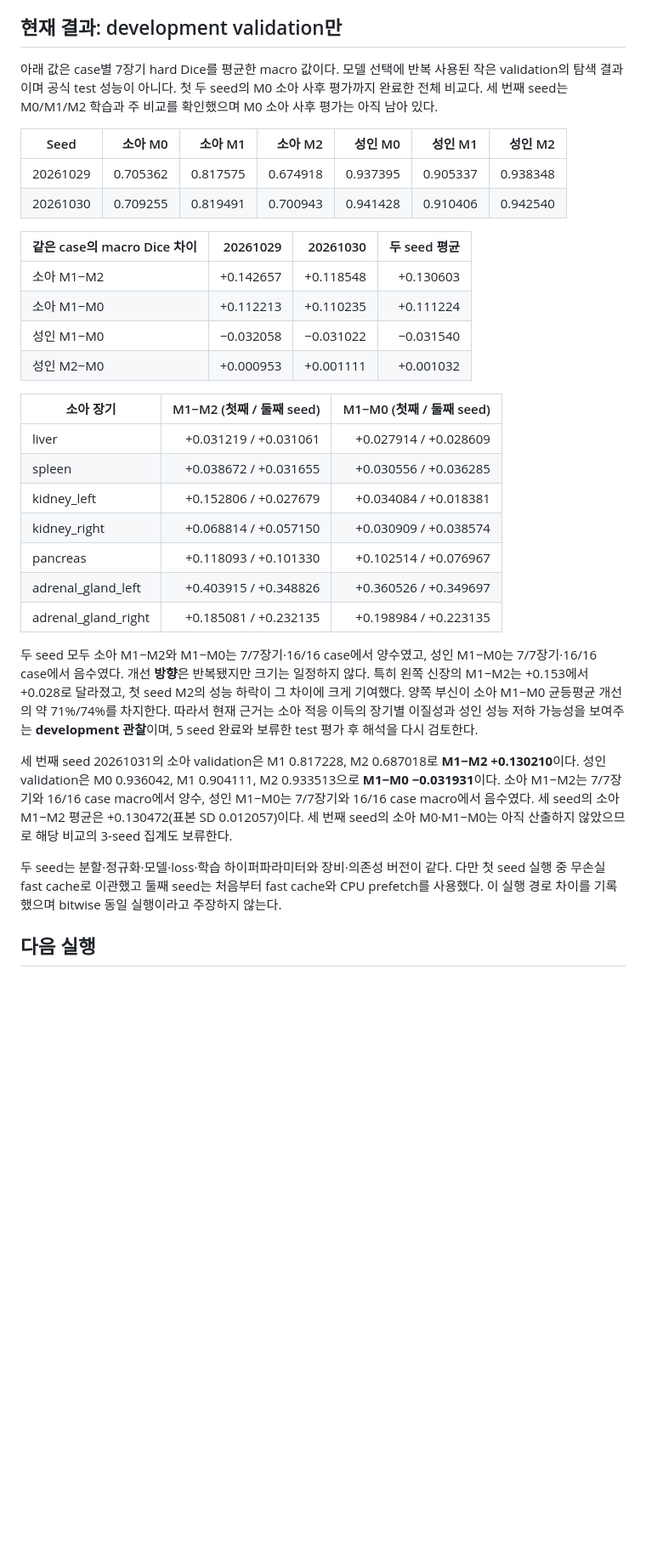
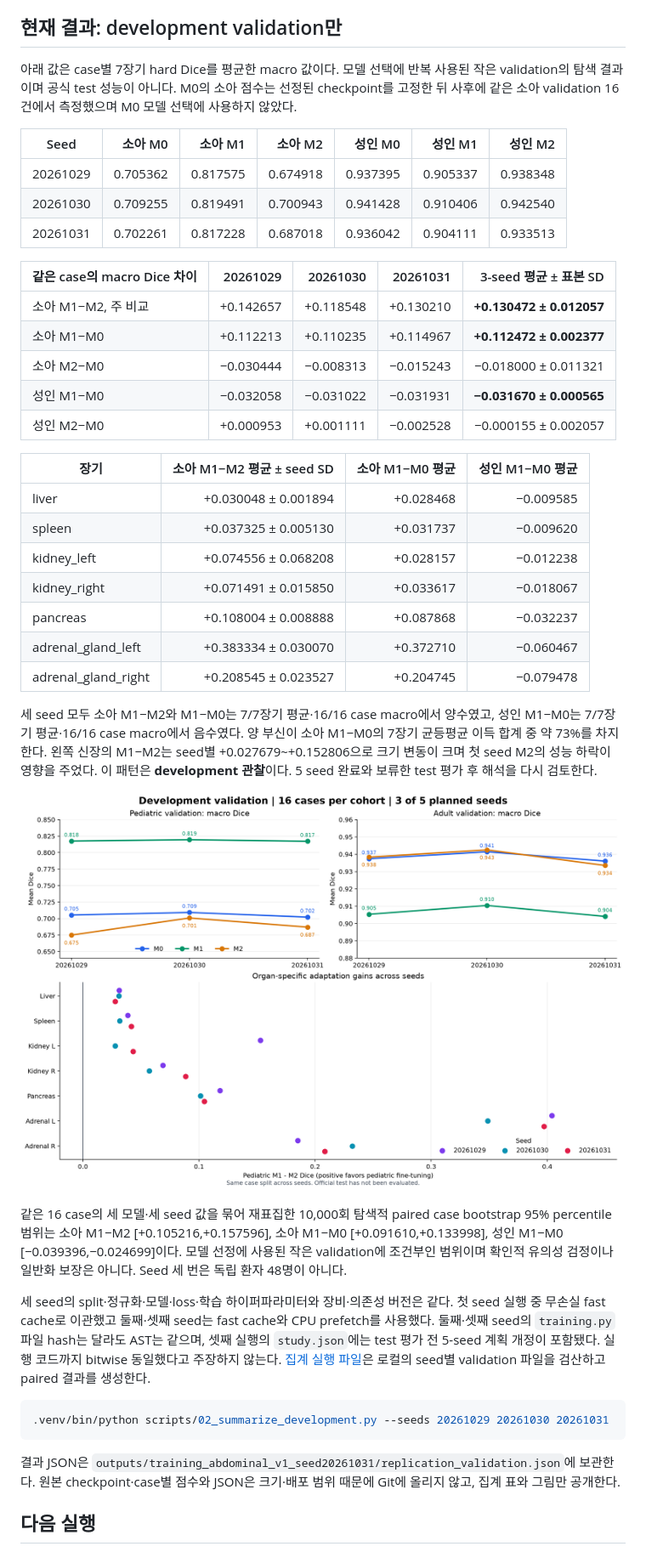
Before and after one commit to Laplace-tech/totalsegmentator-v3-pediatric-adaptation, a Markdown page: README.md, the part around one of its changes. Shown at 85% size. GitHub-like rendering; pictures changed too: docs/figures/development_validation.png (added); blank space fills up the shorter version.

Commit message:
Report three-seed pediatric adaptation validation results

````diff
--- a/README.md
+++ b/README.md
@@ -25,48 +25,61 @@ Seed 20261029·20261030·20261031은 완료했다. 공식 test 평가 전에 반
 ## 현재 결과: development validation만
 
 아래 값은 case별 7장기 hard Dice를 평균한 macro 값이다. 모델 선택에 반복 사용된 작은 validation의
-탐색 결과이며 공식 test 성능이 아니다. 첫 두 seed의 M0 소아 사후 평가까지 완료한 전체 비교다.
-세 번째 seed는 M0/M1/M2 학습과 주 비교를 확인했으며 M0 소아 사후 평가는 아직 남아 있다.
+탐색 결과이며 공식 test 성능이 아니다. M0의 소아 점수는 선정된 checkpoint를 고정한 뒤
+사후에 같은 소아 validation 16건에서 측정했으며 M0 모델 선택에 사용하지 않았다.
 
 | Seed | 소아 M0 | 소아 M1 | 소아 M2 | 성인 M0 | 성인 M1 | 성인 M2 |
 |---|---:|---:|---:|---:|---:|---:|
 | 20261029 | 0.705362 | 0.817575 | 0.674918 | 0.937395 | 0.905337 | 0.938348 |
 | 20261030 | 0.709255 | 0.819491 | 0.700943 | 0.941428 | 0.910406 | 0.942540 |
+| 20261031 | 0.702261 | 0.817228 | 0.687018 | 0.936042 | 0.904111 | 0.933513 |
 
-| 같은 case의 macro Dice 차이 | 20261029 | 20261030 | 두 seed 평균 |
+| 같은 case의 macro Dice 차이 | 20261029 | 20261030 | 20261031 | 3-seed 평균 ± 표본 SD |
+|---|---:|---:|---:|---:|
+| 소아 M1−M2, 주 비교 | +0.142657 | +0.118548 | +0.130210 | **+0.130472 ± 0.012057** |
+| 소아 M1−M0 | +0.112213 | +0.110235 | +0.114967 | **+0.112472 ± 0.002377** |
+| 소아 M2−M0 | −0.030444 | −0.008313 | −0.015243 | −0.018000 ± 0.011321 |
+| 성인 M1−M0 | −0.032058 | −0.031022 | −0.031931 | **−0.031670 ± 0.000565** |
+| 성인 M2−M0 | +0.000953 | +0.001111 | −0.002528 | −0.000155 ± 0.002057 |
+
+| 장기 | 소아 M1−M2 평균 ± seed SD | 소아 M1−M0 평균 | 성인 M1−M0 평균 |
 |---|---:|---:|---:|
-| 소아 M1−M2 | +0.142657 | +0.118548 | +0.130603 |
-| 소아 M1−M0 | +0.112213 | +0.110235 | +0.111224 |
-| 성인 M1−M0 | −0.032058 | −0.031022 | −0.031540 |
-| 성인 M2−M0 | +0.000953 | +0.001111 | +0.001032 |
+| liver | +0.030048 ± 0.001894 | +0.028468 | −0.009585 |
+| spleen | +0.037325 ± 0.005130 | +0.031737 | −0.009620 |
+| kidney_left | +0.074556 ± 0.068208 | +0.028157 | −0.012238 |
+| kidney_right | +0.071491 ± 0.015850 | +0.033617 | −0.018067 |
+| pancreas | +0.108004 ± 0.008888 | +0.087868 | −0.032237 |
+| adrenal_gland_left | +0.383334 ± 0.030070 | +0.372710 | −0.060467 |
+| adrenal_gland_right | +0.208545 ± 0.023527 | +0.204745 | −0.079478 |
 
-| 소아 장기 | M1−M2 (첫째 / 둘째 seed) | M1−M0 (첫째 / 둘째 seed) |
-|---|---:|---:|
-| liver | +0.031219 / +0.031061 | +0.027914 / +0.028609 |
-| spleen | +0.038672 / +0.031655 | +0.030556 / +0.036285 |
-| kidney_left | +0.152806 / +0.027679 | +0.034084 / +0.018381 |
-| kidney_right | +0.068814 / +0.057150 | +0.030909 / +0.038574 |
-| pancreas | +0.118093 / +0.101330 | +0.102514 / +0.076967 |
-| adrenal_gland_left | +0.403915 / +0.348826 | +0.360526 / +0.349697 |
-| adrenal_gland_right | +0.185081 / +0.232135 | +0.198984 / +0.223135 |
+세 seed 모두 소아 M1−M2와 M1−M0는 7/7장기 평균·16/16 case macro에서 양수였고,
+성인 M1−M0는 7/7장기 평균·16/16 case macro에서 음수였다. 양 부신이 소아 M1−M0의
+7장기 균등평균 이득 합계 중 약 73%를 차지한다. 왼쪽 신장의 M1−M2는 seed별
++0.027679~+0.152806으로 크기 변동이 크며 첫 seed M2의 성능 하락이 영향을 주었다.
+이 패턴은 **development 관찰**이다. 5 seed 완료와 보류한 test 평가 후 해석을 다시 검토한다.
 
-두 seed 모두 소아 M1−M2와 M1−M0는 7/7장기·16/16 case에서 양수였고,
-성인 M1−M0는 7/7장기·16/16 case에서 음수였다. 개선 **방향**은 반복됐지만 크기는 일정하지 않다.
-특히 왼쪽 신장의 M1−M2는 +0.153에서 +0.028로 달라졌고, 첫 seed M2의 성능 하락이
-그 차이에 크게 기여했다. 양쪽 부신이 소아 M1−M0 균등평균 개선의 약 71%/74%를 차지한다.
-따라서 현재 근거는 소아 적응 이득의 장기별 이질성과 성인 성능 저하 가능성을 보여주는
-**development 관찰**이며, 5 seed 완료와 보류한 test 평가 후 해석을 다시 검토한다.
+![3-seed development validation Dice와 장기별 차이](docs/figures/development_validation.png)
 
-세 번째 seed 20261031의 소아 validation은 M1 0.817228, M2 0.687018로
-**M1−M2 +0.130210**이다. 성인 validation은 M0 0.936042, M1 0.904111,
-M2 0.933513으로 **M1−M0 −0.031931**이다. 소아 M1−M2는 7/7장기와
-16/16 case macro에서 양수, 성인 M1−M0는 7/7장기와 16/16 case macro에서 음수였다.
-세 seed의 소아 M1−M2 평균은 +0.130472(표본 SD 0.012057)이다. 세 번째 seed의
-소아 M0·M1−M0는 아직 산출하지 않았으므로 해당 비교의 3-seed 집계도 보류한다.
+같은 16 case의 세 모델·세 seed 값을 묶어 재표집한 10,000회 탐색적 paired case bootstrap
+95% percentile 범위는 소아 M1−M2 [+0.105216,+0.157596], 소아 M1−M0
+[+0.091610,+0.133998], 성인 M1−M0 [−0.039396,−0.024699]이다. 모델 선정에
+사용된 작은 validation에 조건부인 범위이며 확인적 유의성 검정이나 일반화 보장은 아니다.
+Seed 세 번은 독립 환자 48명이 아니다.
 
-두 seed는 분할·정규화·모델·loss·학습 하이퍼파라미터와 장비·의존성 버전이 같다.
-다만 첫 seed 실행 중 무손실 fast cache로 이관했고 둘째 seed는 처음부터 fast cache와
-CPU prefetch를 사용했다. 이 실행 경로 차이를 기록했으며 bitwise 동일 실행이라고 주장하지 않는다.
+세 seed의 split·정규화·모델·loss·학습 하이퍼파라미터와 장비·의존성 버전은 같다.
+첫 seed 실행 중 무손실 fast cache로 이관했고 둘째·셋째 seed는 fast cache와 CPU prefetch를
+사용했다. 둘째·셋째 seed의 `training.py` 파일 hash는 달라도 AST는 같으며, 셋째 실행의
+`study.json`에는 test 평가 전 5-seed 계획 개정이 포함됐다. 실행 코드까지 bitwise 동일했다고
+주장하지 않는다. [집계 실행 파일](scripts/02_summarize_development.py)은 로컬의 seed별
+validation 파일을 검산하고 paired 결과를 생성한다.
+
+```bash
+.venv/bin/python scripts/02_summarize_development.py --seeds 20261029 20261030 20261031
+```
+
+결과 JSON은 `outputs/training_abdominal_v1_seed20261031/replication_validation.json`에
+보관한다. 원본 checkpoint·case별 점수와 JSON은 크기·배포 범위 때문에 Git에 올리지 않고,
+집계 표와 그림만 공개한다.
 
 ## 다음 실행
 
````
Also changed, not shown: other parts of README.md (+5 -6 lines), docs/experiment_log.md (+9 -0 lines).
